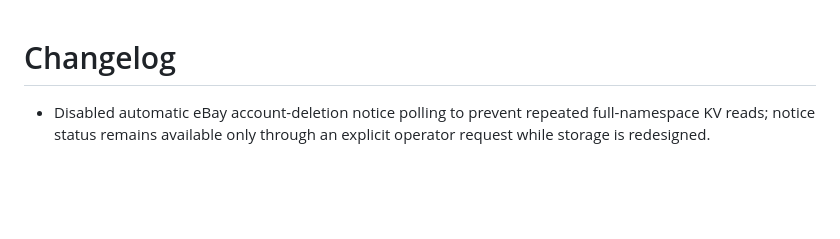
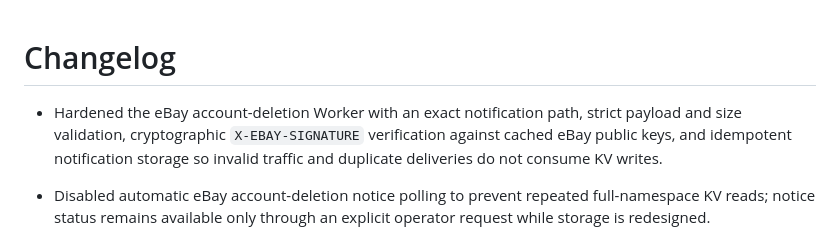
Before and after one commit to Papa-Oso/JoshsMiniERP, a Markdown page: CHANGELOG.md, the part around the change. Drawn GitHub-style; blank space fills up the shorter version.

```diff
--- a/CHANGELOG.md
+++ b/CHANGELOG.md
@@ -1,5 +1,6 @@
 # Changelog
 
+- Hardened the eBay account-deletion Worker with an exact notification path, strict payload and size validation, cryptographic `X-EBAY-SIGNATURE` verification against cached eBay public keys, and idempotent notification storage so invalid traffic and duplicate deliveries do not consume KV writes.
 - Disabled automatic eBay account-deletion notice polling to prevent repeated full-namespace KV reads; notice status remains available only through an explicit operator request while storage is redesigned.
 
 - Fixed marketplace order refreshes to replace stale comparable-sales values, eliminating false Etsy impossible-total reconciliation warnings while preserving unresolved refunds whose component split is not provable.
```
Also changed, not shown: KANBAN.md (+1 -10 lines).
